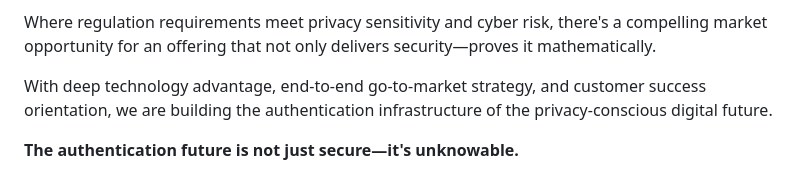
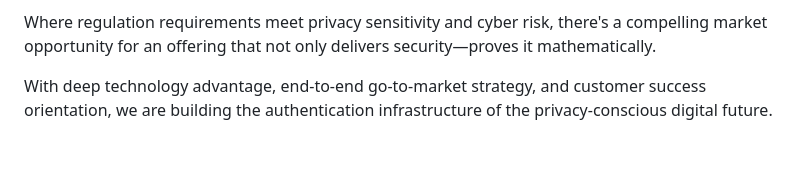
Before and after one commit to RogueElectron/Cypher, a Markdown page: Documentation/Business-Model.md, the part around the change. GitHub-like rendering; blank space fills up the shorter version.

```diff
--- a/Documentation/Business-Model.md
+++ b/Documentation/Business-Model.md
@@ -297,5 +297,3 @@ Our zero-knowledge authentication technology is a paradigm shift in how organiza
 Where regulation requirements meet privacy sensitivity and cyber risk, there's a compelling market opportunity for an offering that not only delivers security—proves it mathematically.
 
 With deep technology advantage, end-to-end go-to-market strategy, and customer success orientation, we are building the authentication infrastructure of the privacy-conscious digital future.
-
-**The authentication future is not just secure—it's unknowable.**
```
Also changed, not shown: Documentation/Simple-Guide.md (+10 -9 lines).
